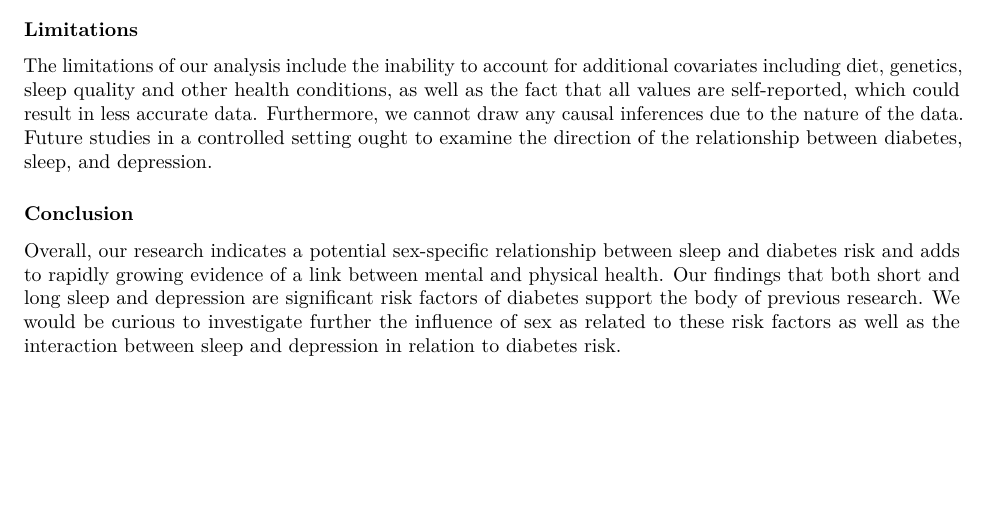
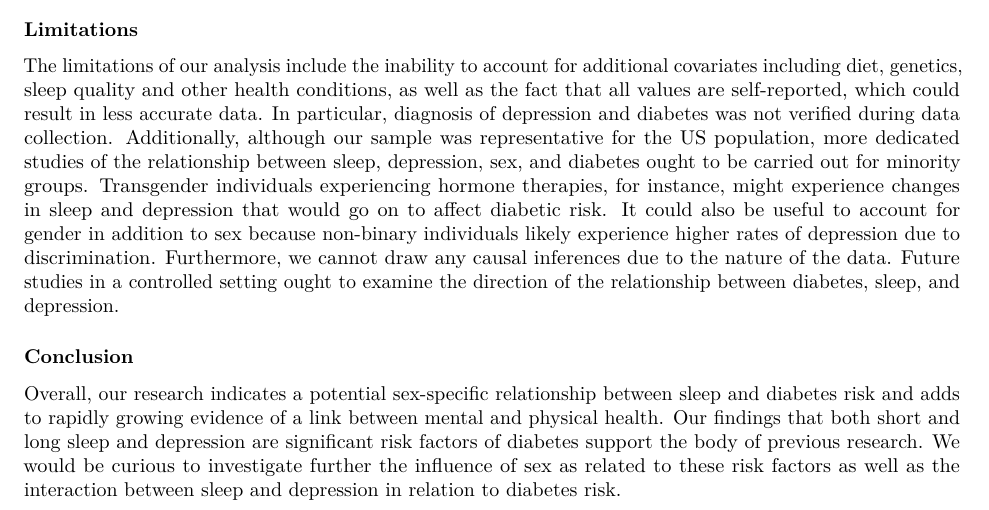
Before and after one commit to statsmed-sheep/usclap-crpackage, an R Markdown document (Final Report.Rmd): part of page 5 of 6, cut so that both start at the same text, the shorter picture padded with empty space. Rendered offline with R 4.5, knitr and Pandoc, then LaTeX, with nearby package versions; some code elsewhere in the file could not run offline.

Commit message:
added revised limitations section

```diff
--- a/Final Report.Rmd
+++ b/Final Report.Rmd
@@ -296,7 +296,7 @@ plots_combined
 
 ### Limitations
 
-  The limitations of our analysis include the inability to account for additional covariates including diet, genetics, sleep quality and other health conditions, as well as the fact that all values are self-reported, which could result in less accurate data. Furthermore, we cannot draw any causal inferences due to the nature of the data. Future studies in a controlled setting ought to examine the direction of the relationship between diabetes, sleep, and depression.
+  The limitations of our analysis include the inability to account for additional covariates including diet, genetics, sleep quality and other health conditions, as well as the fact that all values are self-reported, which could result in less accurate data. In particular, diagnosis of depression and diabetes was not verified during data collection. Additionally, although our sample was representative for the US population, more dedicated studies of the relationship between sleep, depression, sex, and diabetes ought to be carried out for minority groups. Transgender individuals experiencing hormone therapies, for instance, might experience changes in sleep and depression that would go on to affect diabetic risk. It could also be useful to account for gender in addition to sex because non-binary individuals likely experience higher rates of depression due to discrimination. Furthermore, we cannot draw any causal inferences due to the nature of the data. Future studies in a controlled setting ought to examine the direction of the relationship between diabetes, sleep, and depression.
 
 ### Conclusion
 
```
Also changed, not shown: Final-Report.pdf.
